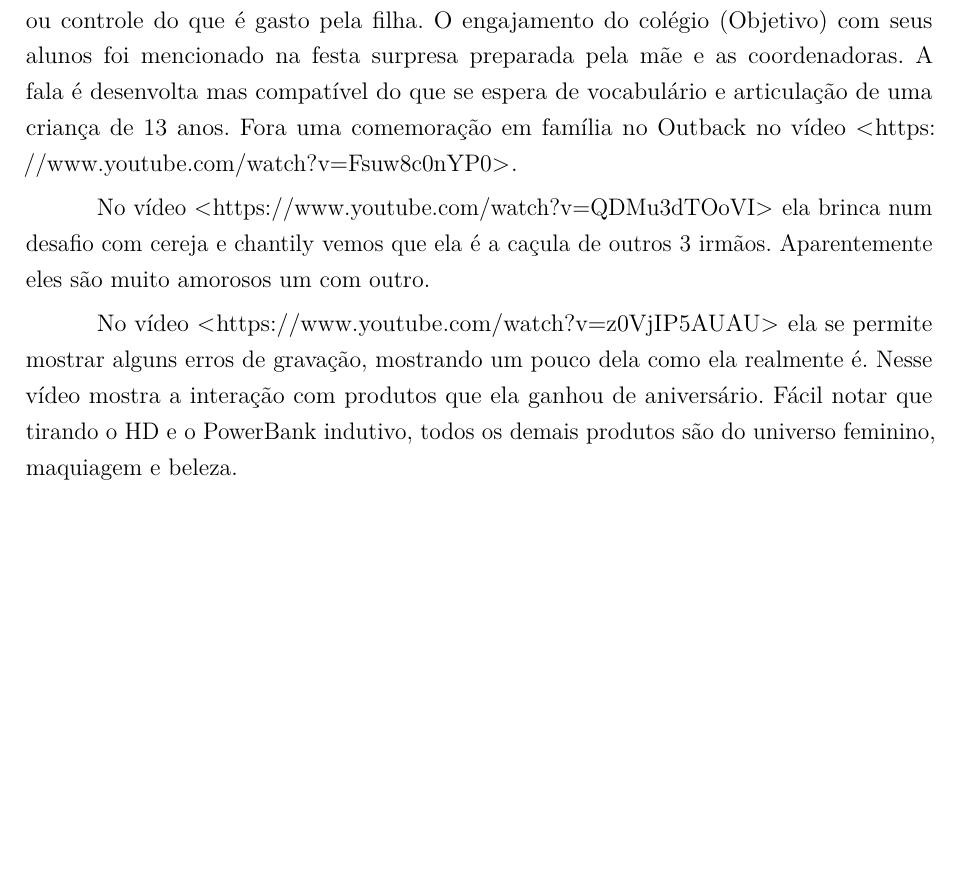
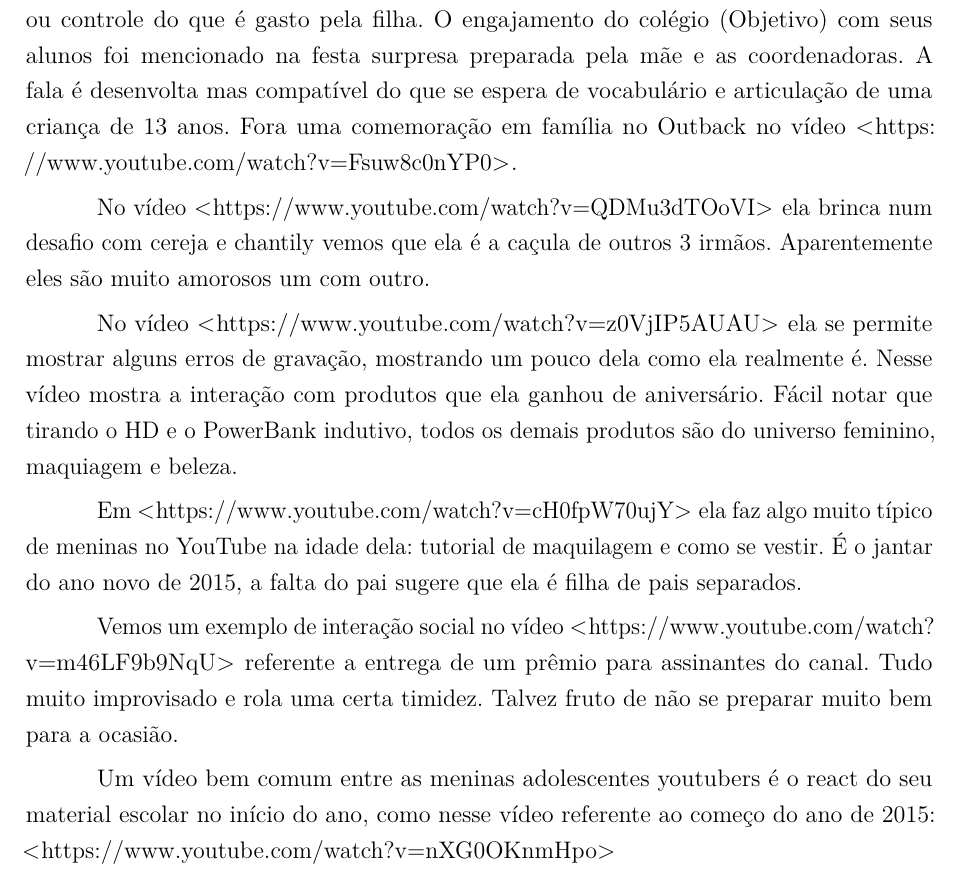
Before and after one commit to ChicoFigueiredo/-estacio-Trab001-PDA-202004137859, a LaTeX thesis (Trab002-PDA-Francisco.Lima.Figueiredo-202004137859.tex, which reads 2-caps/cap04/01_da_observacao_e_anotacao.tex): part of page 21 of 25, cut so that both start at the same text, the shorter picture padded with empty space. Compiled offline with pdfLaTeX.

Commit message:
txs auto checkin

```diff
--- a/2-caps/cap04/01_da_observacao_e_anotacao.tex
+++ b/2-caps/cap04/01_da_observacao_e_anotacao.tex
@@ -23,7 +27,15 @@ No aniversário de 13 anos, ela demonstrou seus presentes no vídeo \url{https:/
+    \label{fig:zabetta-13-anos}
+\end{figure}
+
+
 No vídeo \url{https://www.youtube.com/watch?v=QDMu3dTOoVI} ela brinca num desafio com cereja e chantily vemos que ela é a caçula de outros 3 irmãos. Aparentemente eles são muito amorosos um com outro.
 
 No vídeo \url{https://www.youtube.com/watch?v=z0VjIP5AUAU} ela se permite mostrar alguns erros de gravação, mostrando um pouco dela como ela realmente é. Nesse vídeo mostra a interação com produtos que ela ganhou de aniversário. Fácil notar que tirando o HD e o PowerBank indutivo, todos os demais produtos são do universo feminino, maquiagem e beleza.
 
 
 
+Em \url{https://www.youtube.com/watch?v=cH0fpW70ujY} ela faz algo muito típico de meninas no YouTube na idade dela: tutorial de maquilagem e como se vestir. É o jantar do ano novo de 2015, a falta do pai sugere que ela é filha de pais separados.
 
+Vemos um exemplo de interação social no vídeo \url{https://www.youtube.com/watch?v=m46LF9b9NqU} referente a entrega de um prêmio para assinantes do canal. Tudo muito improvisado e rola uma certa timidez. Talvez fruto de não se preparar muito bem para a ocasião.
+
+Um vídeo bem comum entre as meninas adolescentes youtubers é o react do seu material escolar no início do ano, como nesse vídeo referente ao começo do ano de 2015: \url{https://www.youtube.com/watch?v=nXG0OKnmHpo}
```
Also changed, not shown: 2-caps/cap04/01_da_observacao_e_anotacao.tex (10 more changed lines).
